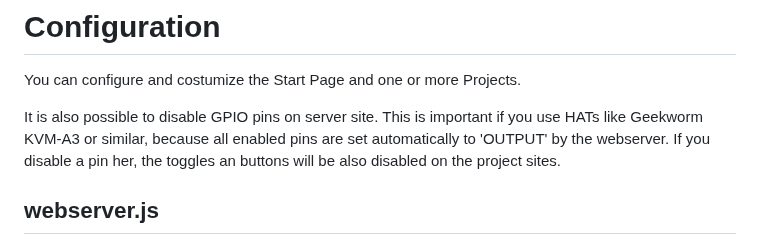
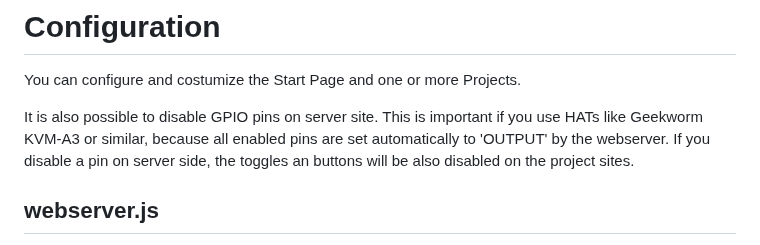
Before and after one commit to GingerBreadInc/GPIOWebInterface, a Markdown page: DOCS/config.md, the part around the change. Rendered like a GitHub page.

```diff
--- a/DOCS/config.md
+++ b/DOCS/config.md
@@ -1,7 +1,7 @@
 # Configuration
 You can configure and costumize the Start Page and one or more Projects.
 
-It is also possible to disable GPIO pins on server site. This is important if you use HATs like Geekworm KVM-A3 or similar, because all enabled pins are set automatically to 'OUTPUT' by the webserver. If you disable a pin her, the toggles an buttons will be also disabled on the project sites.
+It is also possible to disable GPIO pins on server site. This is important if you use HATs like Geekworm KVM-A3 or similar, because all enabled pins are set automatically to 'OUTPUT' by the webserver. If you disable a pin on server side, the toggles an buttons will be also disabled on the project sites.
 
 ## webserver.js
 This is the Node.JS Webserver and can be found in the root. Here you can set some Variables to customize the Server behavior.
```
